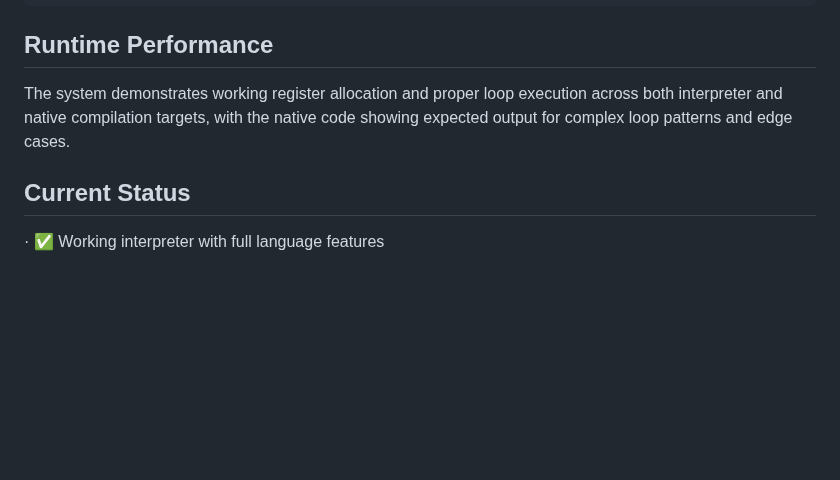
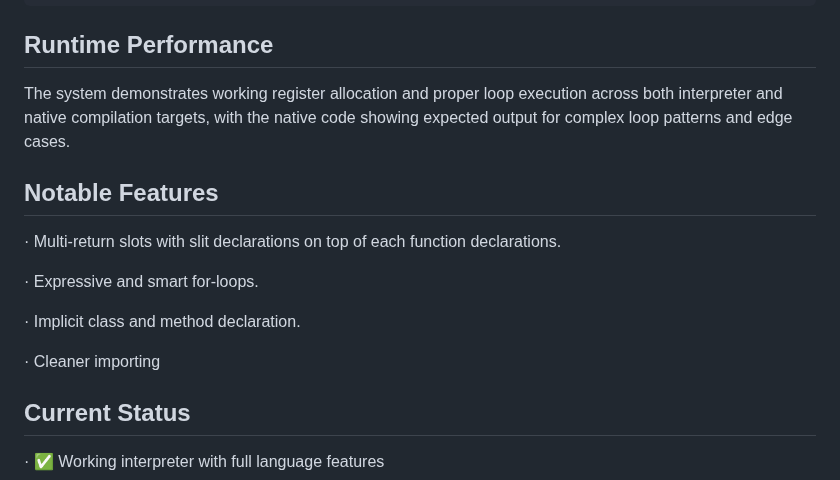
Before and after one commit to DanexCodr/Coderive, a Markdown page: README.md, the part around one of its changes. GitHub-like rendering; blank space fills up the shorter version.

```diff
--- a/README.md
+++ b/README.md
@@ -88,6 +88,16 @@ add:
 
 The system demonstrates working register allocation and proper loop execution across both interpreter and native compilation targets, with the native code showing expected output for complex loop patterns and edge cases.
 
+## Notable Features
+
+· Multi-return slots with slit declarations on top of each function declarations.
+
+· Expressive and smart for-loops.
+
+· Implicit class and method declaration.
+
+· Cleaner importing
+
 ## Current Status
 
 · ✅ Working interpreter with full language features
```
Also changed, not shown: other parts of README.md (+1 -1 lines).
